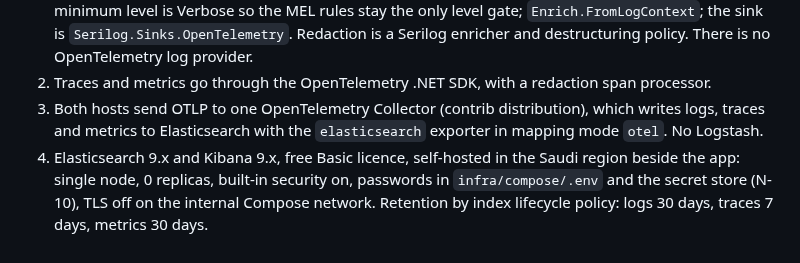
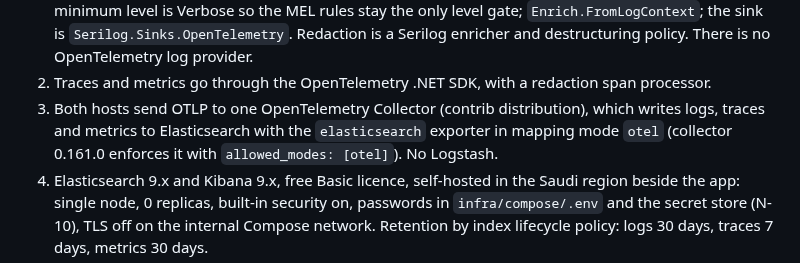
Before and after one commit to AhmedAssaf/ERP, a Markdown page: docs/adr/0014-observability-stack-for-the-pilot.md, the part around the change. Drawn GitHub-style.

```diff
--- a/docs/adr/0014-observability-stack-for-the-pilot.md
+++ b/docs/adr/0014-observability-stack-for-the-pilot.md
@@ -26,7 +26,7 @@ flowchart LR
 
 1. Logs go through Serilog, registered only as a `Microsoft.Extensions.Logging` provider: a `SerilogLoggerProvider` registered directly (`ILoggingBuilder.AddSerilog` would add a provider-specific Trace rule overriding the configured levels); `UseSerilog()` and `services.AddSerilog()` are never used, because they replace the logger factory and would bypass W-24's filter rules. Serilog's minimum level is Verbose so the MEL rules stay the only level gate; `Enrich.FromLogContext`; the sink is `Serilog.Sinks.OpenTelemetry`. Redaction is a Serilog enricher and destructuring policy. There is no OpenTelemetry log provider.
 2. Traces and metrics go through the OpenTelemetry .NET SDK, with a redaction span processor.
-3. Both hosts send OTLP to one OpenTelemetry Collector (contrib distribution), which writes logs, traces and metrics to Elasticsearch with the `elasticsearch` exporter in mapping mode `otel`. No Logstash.
+3. Both hosts send OTLP to one OpenTelemetry Collector (contrib distribution), which writes logs, traces and metrics to Elasticsearch with the `elasticsearch` exporter in mapping mode `otel` (collector 0.161.0 enforces it with `allowed_modes: [otel]`). No Logstash.
 4. Elasticsearch 9.x and Kibana 9.x, free Basic licence, self-hosted in the Saudi region beside the app: single node, 0 replicas, built-in security on, passwords in `infra/compose/.env` and the secret store (N-10), TLS off on the internal Compose network. Retention by index lifecycle policy: logs 30 days, traces 7 days, metrics 30 days.
 5. Kibana is the one UI: log search, traces, error triage and the "WaslaBid usage" dashboard. On the pilot it is reached only through an SSH tunnel, with Kibana's own login for named platform-staff users. The console usage page links to it (`Observability:KibanaUrl`).
 6. No Sentry or Sentry-protocol service in the pilot.
```
Also changed, not shown: docs/07-ways-of-working.md (+4 -3 lines), docs/09-backlog.md (+1 -1 lines).
